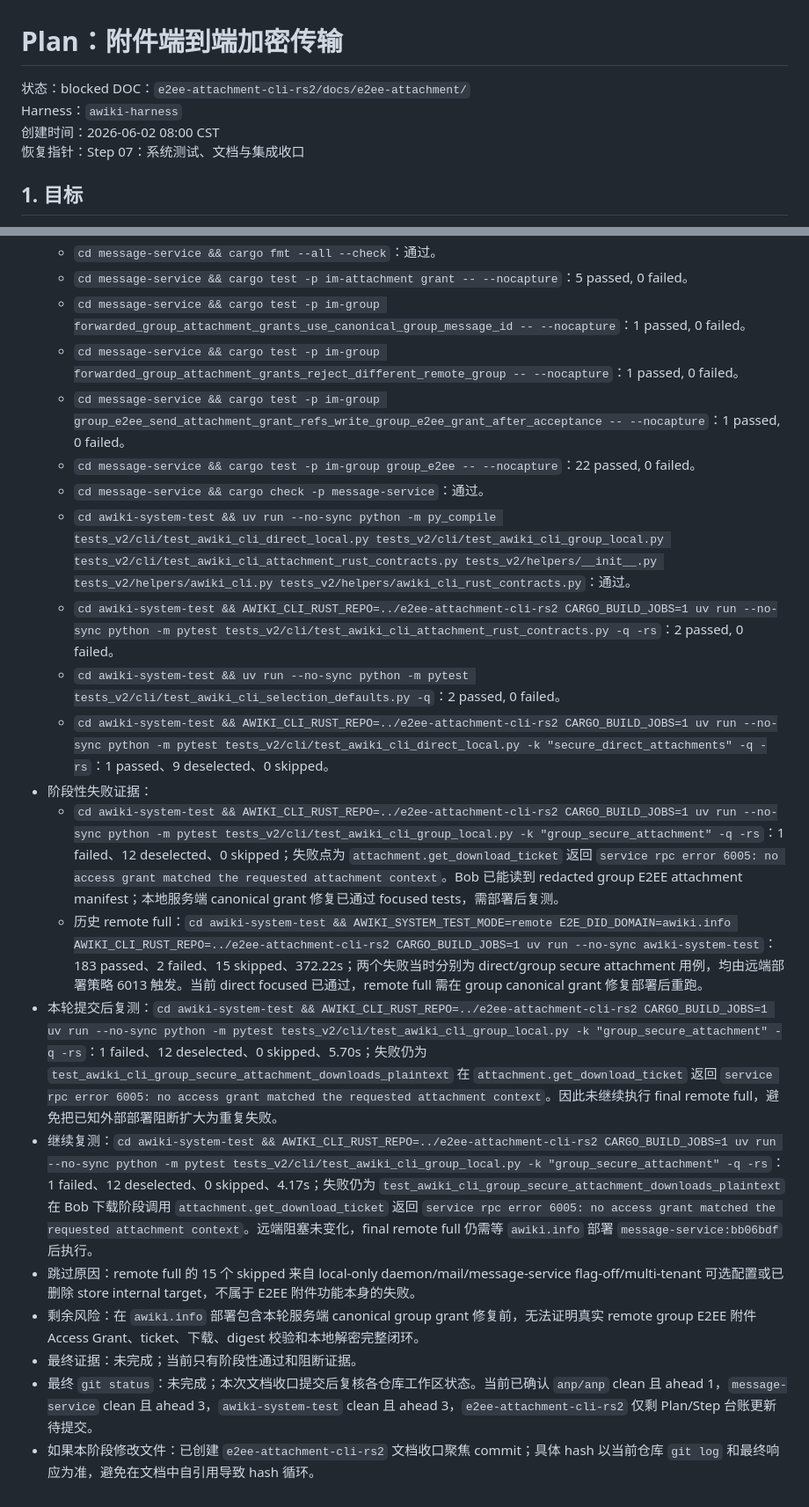
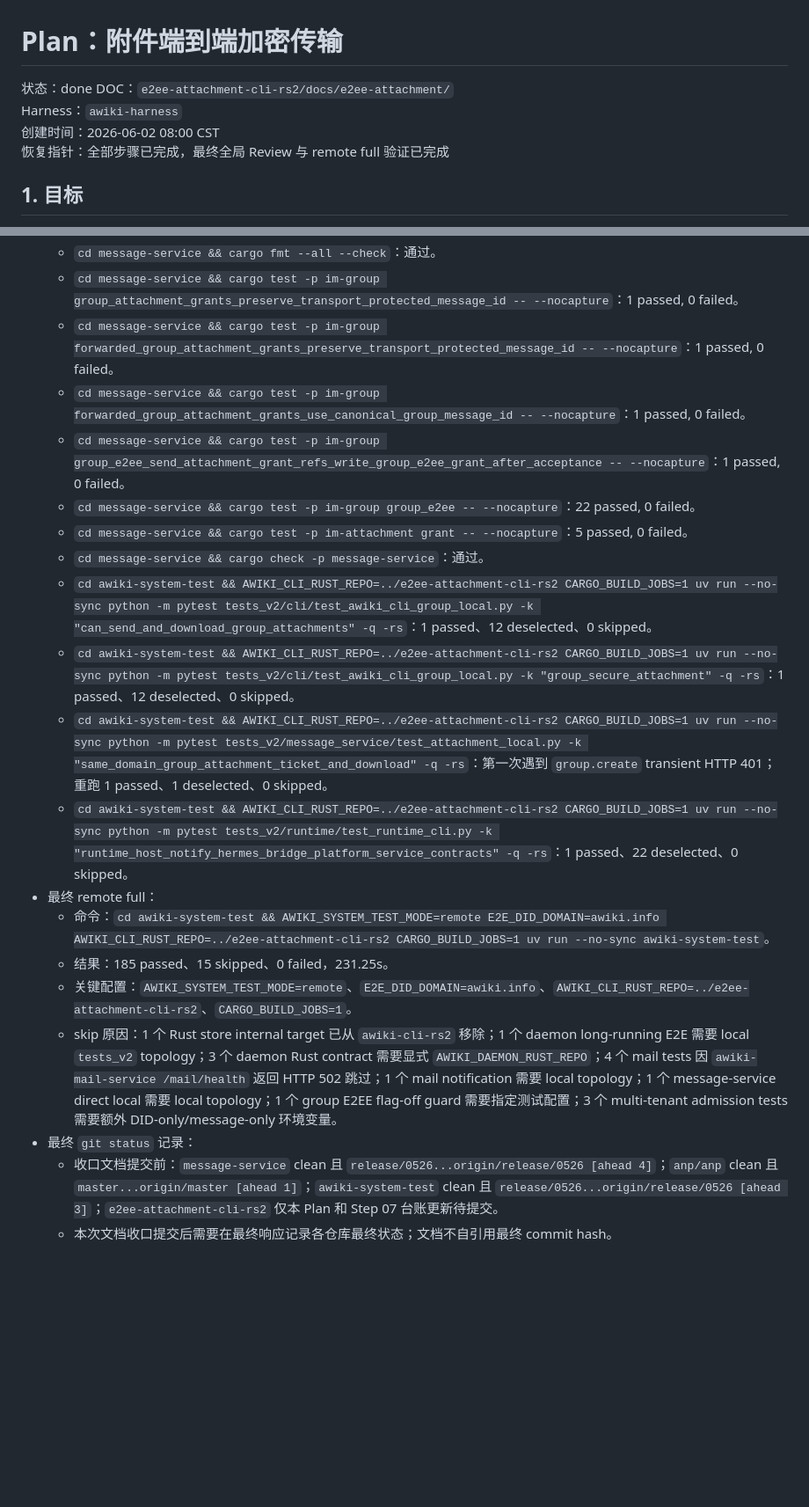
Before and after one commit to AgentConnect/awiki-cli-rs2, a Markdown page: docs/e2ee-attachment/plan.md, 2 parts joined by grey strips. Shown at 88% size. Rendered like a GitHub page; blank space fills up the shorter version.

```diff
--- a/docs/e2ee-attachment/plan.md
+++ b/docs/e2ee-attachment/plan.md
@@ -1,10 +1,10 @@
 # Plan：附件端到端加密传输
 
-状态：blocked
+状态：done
 DOC：`e2ee-attachment-cli-rs2/docs/e2ee-attachment/`
 Harness：`awiki-harness`
 创建时间：2026-06-02 08:00 CST
-恢复指针：Step 07：系统测试、文档与集成收口
+恢复指针：全部步骤已完成，最终全局 Review 与 remote full 验证已完成
 
 ## 1. 目标
 
@@ -276,21 +282,20 @@ Harness：`awiki-harness`
   - `cd message-service && cargo fmt --all --check`：通过。
-  - `cd message-service && cargo test -p im-attachment grant -- --nocapture`：5 passed, 0 failed。
+  - `cd message-service && cargo test -p im-group group_attachment_grants_preserve_transport_protected_message_id -- --nocapture`：1 passed, 0 failed。
+  - `cd message-service && cargo test -p im-group forwarded_group_attachment_grants_preserve_transport_protected_message_id -- --nocapture`：1 passed, 0 failed。
   - `cd message-service && cargo test -p im-group forwarded_group_attachment_grants_use_canonical_group_message_id -- --nocapture`：1 passed, 0 failed。
-  - `cd message-service && cargo test -p im-group forwarded_group_attachment_grants_reject_different_remote_group -- --nocapture`：1 passed, 0 failed。
   - `cd message-service && cargo test -p im-group group_e2ee_send_attachment_grant_refs_write_group_e2ee_grant_after_acceptance -- --nocapture`：1 passed, 0 failed。
   - `cd message-service && cargo test -p im-group group_e2ee -- --nocapture`：22 passed, 0 failed。
+  - `cd message-service && cargo test -p im-attachment grant -- --nocapture`：5 passed, 0 failed。
   - `cd message-service && cargo check -p message-service`：通过。
-  - `cd awiki-system-test && uv run --no-sync python -m py_compile tests_v2/cli/test_awiki_cli_direct_local.py tests_v2/cli/test_awiki_cli_group_local.py tests_v2/cli/test_awiki_cli_attachment_rust_contracts.py tests_v2/helpers/__init__.py tests_v2/helpers/awiki_cli.py tests_v2/helpers/awiki_cli_rust_contracts.py`：通过。
-  - `cd awiki-system-test && AWIKI_CLI_RUST_REPO=../e2ee-attachment-cli-rs2 CARGO_BUILD_JOBS=1 uv run --no-sync python -m pytest tests_v2/cli/test_awiki_cli_attachment_rust_contracts.py -q -rs`：2 passed, 0 failed。
-  - `cd awiki-system-test && uv run --no-sync python -m pytest tests_v2/cli/test_awiki_cli_selection_defaults.py -q`：2 passed, 0 failed。
-  - `cd awiki-system-test && AWIKI_CLI_RUST_REPO=../e2ee-attachment-cli-rs2 CARGO_BUILD_JOBS=1 uv run --no-sync python -m pytest tests_v2/cli/test_awiki_cli_direct_local.py -k "secure_direct_attachments" -q -rs`：1 passed、9 deselected、0 skipped。
-- 阶段性失败证据：
-  - `cd awiki-system-test && AWIKI_CLI_RUST_REPO=../e2ee-attachment-cli-rs2 CARGO_BUILD_JOBS=1 uv run --no-sync python -m pytest tests_v2/cli/test_awiki_cli_group_local.py -k "group_secure_attachment" -q -rs`：1 failed、12 deselected、0 skipped；失败点为 `attachment.get_download_ticket` 返回 `service rpc error 6005: no access grant matched the requested attachment context`。Bob 已能读到 redacted group E2EE attachment manifest；本地服务端 canonical grant 修复已通过 focused tests，需部署后复测。
-  - 历史 remote full：`cd awiki-system-test && AWIKI_SYSTEM_TEST_MODE=remote E2E_DID_DOMAIN=awiki.info AWIKI_CLI_RUST_REPO=../e2ee-attachment-cli-rs2 CARGO_BUILD_JOBS=1 uv run --no-sync awiki-system-test`：183 passed、2 failed、15 skipped、372.22s；两个失败当时分别为 direct/group secure attachment 用例，均由远端部署策略 6013 触发。当前 direct focused 已通过，remote full 需在 group canonical grant 修复部署后重跑。
-- 本轮提交后复测：`cd awiki-system-test && AWIKI_CLI_RUST_REPO=../e2ee-attachment-cli-rs2 CARGO_BUILD_JOBS=1 uv run --no-sync python -m pytest tests_v2/cli/test_awiki_cli_group_local.py -k "group_secure_attachment" -q -rs`：1 failed、12 deselected、0 skipped、5.70s；失败仍为 `test_awiki_cli_group_secure_attachment_downloads_plaintext` 在 `attachment.get_download_ticket` 返回 `service rpc error 6005: no access grant matched the requested attachment context`。因此未继续执行 final remote full，避免把已知外部部署阻断扩大为重复失败。
-- 继续复测：`cd awiki-system-test && AWIKI_CLI_RUST_REPO=../e2ee-attachment-cli-rs2 CARGO_BUILD_JOBS=1 uv run --no-sync python -m pytest tests_v2/cli/test_awiki_cli_group_local.py -k "group_secure_attachment" -q -rs`：1 failed、12 deselected、0 skipped、4.17s；失败仍为 `test_awiki_cli_group_secure_attachment_downloads_plaintext` 在 Bob 下载阶段调用 `attachment.get_download_ticket` 返回 `service rpc error 6005: no access grant matched the requested attachment context`。远端阻塞未变化，final remote full 仍需等 `awiki.info` 部署 `message-service:bb06bdf` 后执行。
-- 跳过原因：remote full 的 15 个 skipped 来自 local-only daemon/mail/message-service flag-off/multi-tenant 可选配置或已删除 store internal target，不属于 E2EE 附件功能本身的失败。
-- 剩余风险：在 `awiki.info` 部署包含本轮服务端 canonical group grant 修复前，无法证明真实 remote group E2EE 附件 Access Grant、ticket、下载、digest 校验和本地解密完整闭环。
-- 最终证据：未完成；当前只有阶段性通过和阻断证据。
-- 最终 `git status`：未完成；本次文档收口提交后复核各仓库工作区状态。当前已确认 `anp/anp` clean 且 ahead 1，`message-service` clean 且 ahead 3，`awiki-system-test` clean 且 ahead 3，`e2ee-attachment-cli-rs2` 仅剩 Plan/Step 台账更新待提交。
-- 如果本阶段修改文件：已创建 `e2ee-attachment-cli-rs2` 文档收口聚焦 commit；具体 hash 以当前仓库 `git log` 和最终响应为准，避免在文档中自引用导致 hash 循环。
+  - `cd awiki-system-test && AWIKI_CLI_RUST_REPO=../e2ee-attachment-cli-rs2 CARGO_BUILD_JOBS=1 uv run --no-sync python -m pytest tests_v2/cli/test_awiki_cli_group_local.py -k "can_send_and_download_group_attachments" -q -rs`：1 passed、12 deselected、0 skipped。
+  - `cd awiki-system-test && AWIKI_CLI_RUST_REPO=../e2ee-attachment-cli-rs2 CARGO_BUILD_JOBS=1 uv run --no-sync python -m pytest tests_v2/cli/test_awiki_cli_group_local.py -k "group_secure_attachment" -q -rs`：1 passed、12 deselected、0 skipped。
+  - `cd awiki-system-test && AWIKI_CLI_RUST_REPO=../e2ee-attachment-cli-rs2 CARGO_BUILD_JOBS=1 uv run --no-sync python -m pytest tests_v2/message_service/test_attachment_local.py -k "same_domain_group_attachment_ticket_and_download" -q -rs`：第一次遇到 `group.create` transient HTTP 401；重跑 1 passed、1 deselected、0 skipped。
+  - `cd awiki-system-test && AWIKI_CLI_RUST_REPO=../e2ee-attachment-cli-rs2 CARGO_BUILD_JOBS=1 uv run --no-sync python -m pytest tests_v2/runtime/test_runtime_cli.py -k "runtime_host_notify_hermes_bridge_platform_service_contracts" -q -rs`：1 passed、22 deselected、0 skipped。
+- 最终 remote full：
+  - 命令：`cd awiki-system-test && AWIKI_SYSTEM_TEST_MODE=remote E2E_DID_DOMAIN=awiki.info AWIKI_CLI_RUST_REPO=../e2ee-attachment-cli-rs2 CARGO_BUILD_JOBS=1 uv run --no-sync awiki-system-test`。
+  - 结果：185 passed、15 skipped、0 failed，231.25s。
+  - 关键配置：`AWIKI_SYSTEM_TEST_MODE=remote`、`E2E_DID_DOMAIN=awiki.info`、`AWIKI_CLI_RUST_REPO=../e2ee-attachment-cli-rs2`、`CARGO_BUILD_JOBS=1`。
+  - skip 原因：1 个 Rust store internal target 已从 `awiki-cli-rs2` 移除；1 个 daemon long-running E2E 需要 local `tests_v2` topology；3 个 daemon Rust contract 需要显式 `AWIKI_DAEMON_RUST_REPO`；4 个 mail tests 因 `awiki-mail-service /mail/health` 返回 HTTP 502 跳过；1 个 mail notification 需要 local topology；1 个 message-service direct local 需要 local topology；1 个 group E2EE flag-off guard 需要指定测试配置；3 个 multi-tenant admission tests 需要额外 DID-only/message-only 环境变量。
+- 最终 `git status` 记录：
+  - 收口文档提交前：`message-service` clean 且 `release/0526...origin/release/0526 [ahead 4]`；`anp/anp` clean 且 `master...origin/master [ahead 1]`；`awiki-system-test` clean 且 `release/0526...origin/release/0526 [ahead 3]`；`e2ee-attachment-cli-rs2` 仅本 Plan 和 Step 07 台账更新待提交。
+  - 本次文档收口提交后需要在最终响应记录各仓库最终状态；文档不自引用最终 commit hash。
```
Also changed, not shown: other parts of docs/e2ee-attachment/plan.md (+21 -15 lines), 1 other file.
